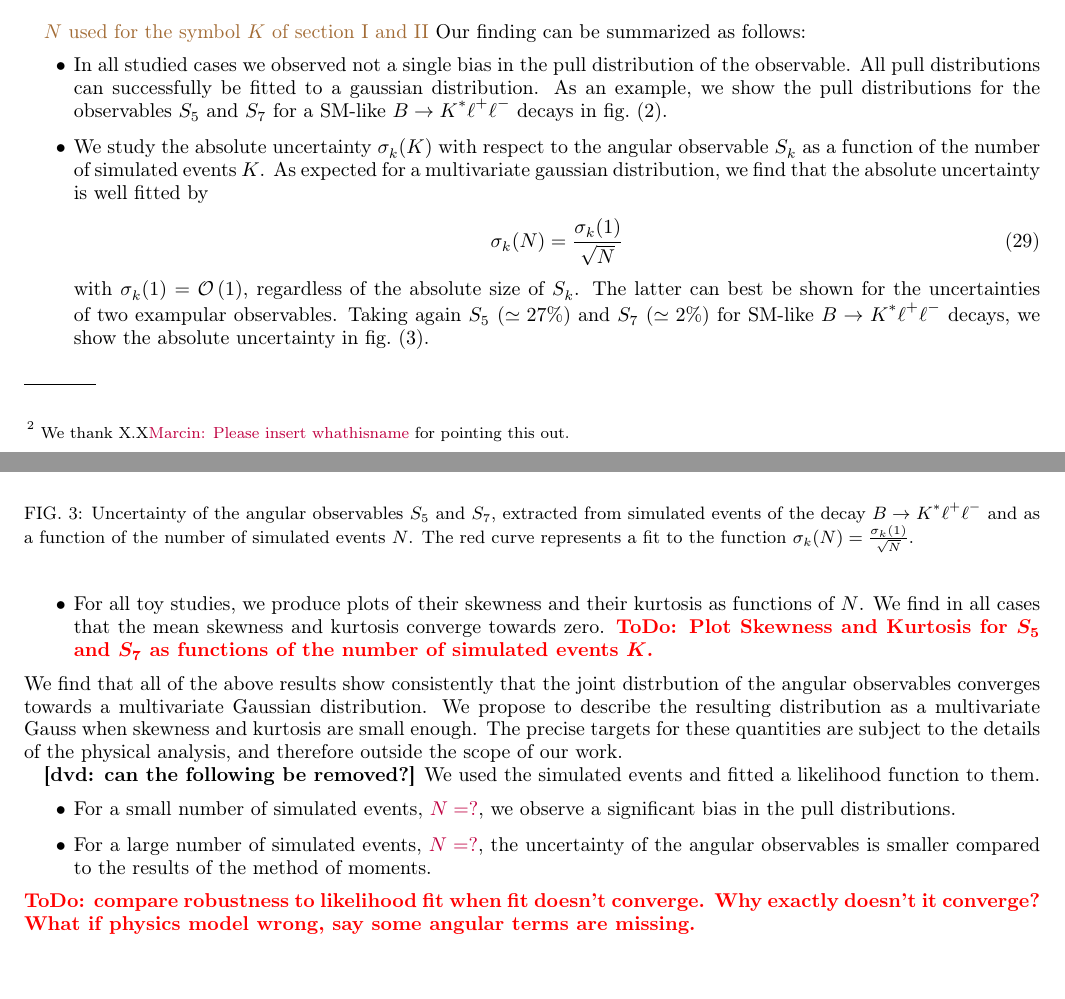
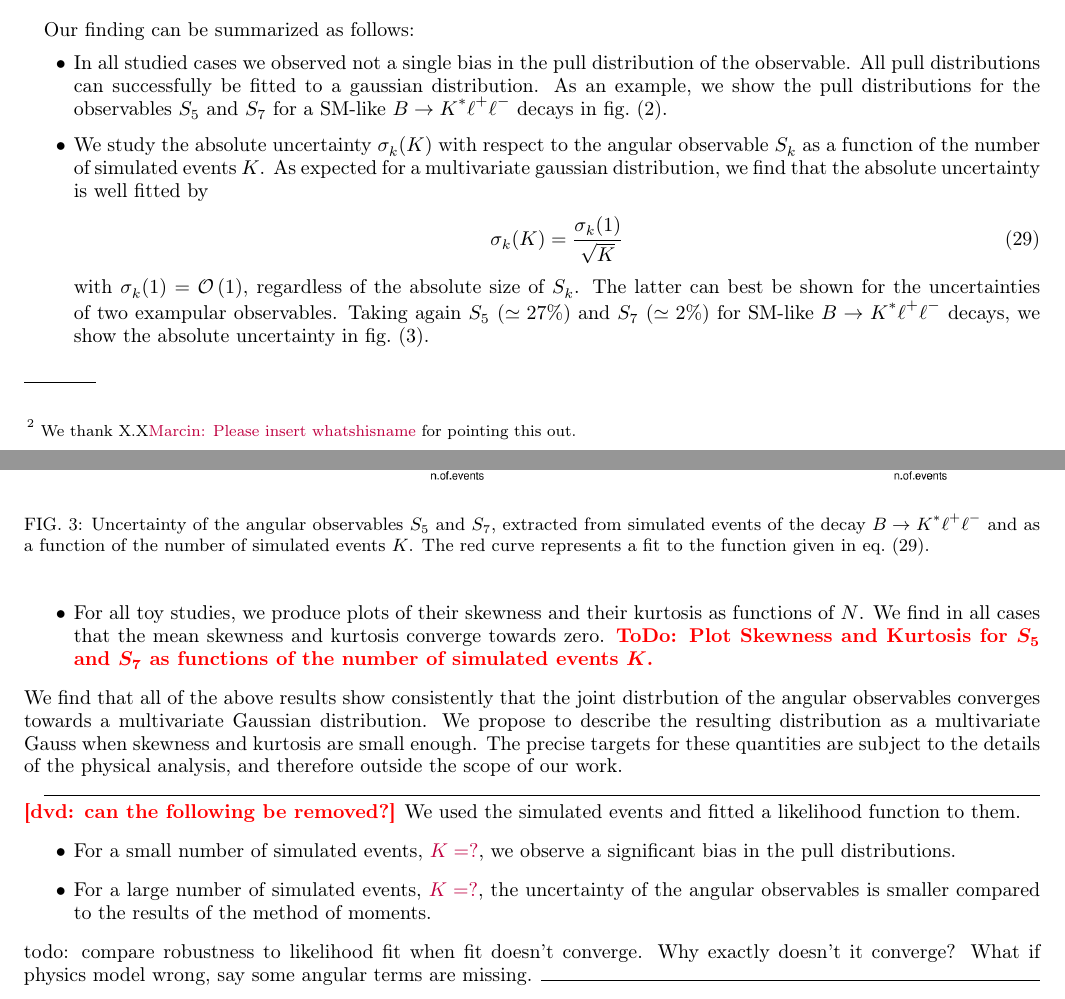
Before and after one commit to mchrzasz/momets_paper, a LaTeX paper (draft.tex): two parts of pages 7 and 8 of 14, joined at a grey line, cut at the place of the change. Compiled offline with pdfLaTeX.

Commit message:
Some followup on Sec. IV

```diff
--- a/draft.tex
+++ b/draft.tex
@@ -494,7 +494,7 @@ angular observables $\lbrace \wwhat{S_k}\rbrace$ as
 \end{equation}
 \danny{Here $N_\eps$ is a normalization factor based on the detector acceptance function $\eps$. It emerges
     since the product $P(x) \eps(x)$ is not a PDF; it is not normalized appropriately\footnote{We thank
-    X.X\danny{Marcin: Please insert whathisname} for pointing this out.}. We can determine $N_\eps$ by
+    X.X\danny{Marcin: Please insert whatshisname} for pointing this out.}. We can determine $N_\eps$ by
     imposing
     \begin{gather}
         1 \equiv \int \rmdx{x} P(x | \lbrace \wwhat{S}_k\rbrace) = N_\eps \sum_{k,j} \left(M^{-1}\right)_{kj} \est{S_j}\int \rmdx{x} f_k(x)\,,\\
@@ -544,7 +544,6 @@ $q^2$ ranges $1\GeV^2$ to $6\GeV^2$, and $15\GeV^2$ to to the respective kinemat
 bin widths: $1\GeV^2$ and $0.5\GeV^2$. This is to ensure that a wide spectrum of possible values for
 the angular observables.\\
 
-\fred{$N$ used for the symbol $K$ of section I and II}
 Our finding can be summarized as follows:
 \begin{itemize}
     \item In all studied cases we observed not a single bias in the pull distribution of the observable.
@@ -555,7 +554,8 @@ Our finding can be summarized as follows:
         as a function of the number of simulated events $K$. As expected for a multivariate gaussian
         distribution, we find that the absolute uncertainty is well fitted by
         \begin{equation}
-            \sigma_k(N) = \frac{\sigma_k(1)}{\sqrt{N}}
+            \label{eq:unc-on-mean}
+            \sigma_k(K) = \frac{\sigma_k(1)}{\sqrt{K}}
         \end{equation}
         with $\sigma_k(1) = \order{1}$, regardless of the absolute size of $S_k$. The latter can best be shown
         for the uncertainties of two exampular observables. Taking again $S_5$ ($\simeq 27\%$) and $S_7$ ($\simeq 2\%$)
@@ -581,20 +581,22 @@ are subject to the details of the physical analysis, and therefore outside the s
         \centering
             \includegraphics[width=0.45\textwidth]{figs/error-Q2_5_6_S5.png}
             \includegraphics[width=0.45\textwidth]{figs/error-Q2_5_6_S7.png}
-        \caption{Uncertainty of the angular observables $S_5$ and $S_7$, extracted from simulated events of the decay $B\to K^*\ell^+\ell^-$ and as a function of the number of simulated events $N$. The red curve represents a fit to the function $\sigma_k(N) = \frac{\sigma_k(1)}{\sqrt{N}}$.}
+            \caption{Uncertainty of the angular observables $S_5$ and $S_7$, extracted from simulated events of the decay $B\to K^*\ell^+\ell^-$ and as a function of the number of simulated events $K$. The red curve represents a fit to the function given in \refeq{unc-on-mean}.}
         \label{fig:errors}
 \end{figure}
 
-{\textbf{[dvd: can the following be removed?]}
+\hrulefill\\
+{\textbf{\color{red}[dvd: can the following be removed?]}
 We used the simulated events and fitted a likelihood function to them.
 \begin{itemize}
-    \item For a small number of simulated events, \danny{$N=?$}, we observe a significant bias in the pull distributions.
-    \item For a large number of simulated events, \danny{$N=?$}, the uncertainty of the angular observables is
+    \item For a small number of simulated events, \danny{$K=?$}, we observe a significant bias in the pull distributions.
+    \item For a large number of simulated events, \danny{$K=?$}, the uncertainty of the angular observables is
         smaller compared to the results of the method of moments.
 \end{itemize}
-\todo{compare robustness to likelihood fit when fit doesn't
+todo: compare robustness to likelihood fit when fit doesn't
 converge. Why exactly doesn't it converge? What if physics model
-wrong, say some angular terms are missing.}}
+wrong, say some angular terms are missing.}
+\hrulefill
 
 
 \section{Conclusion}
```
